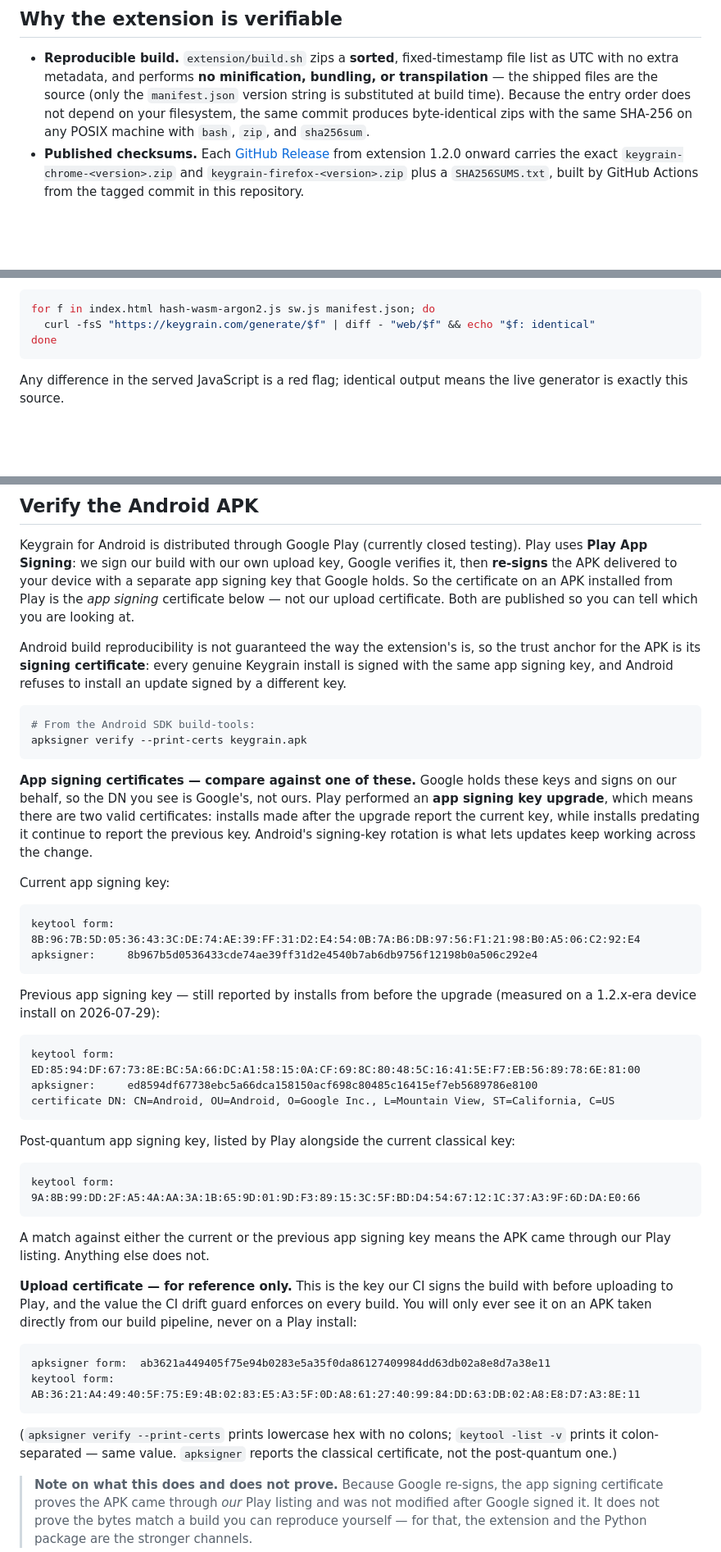
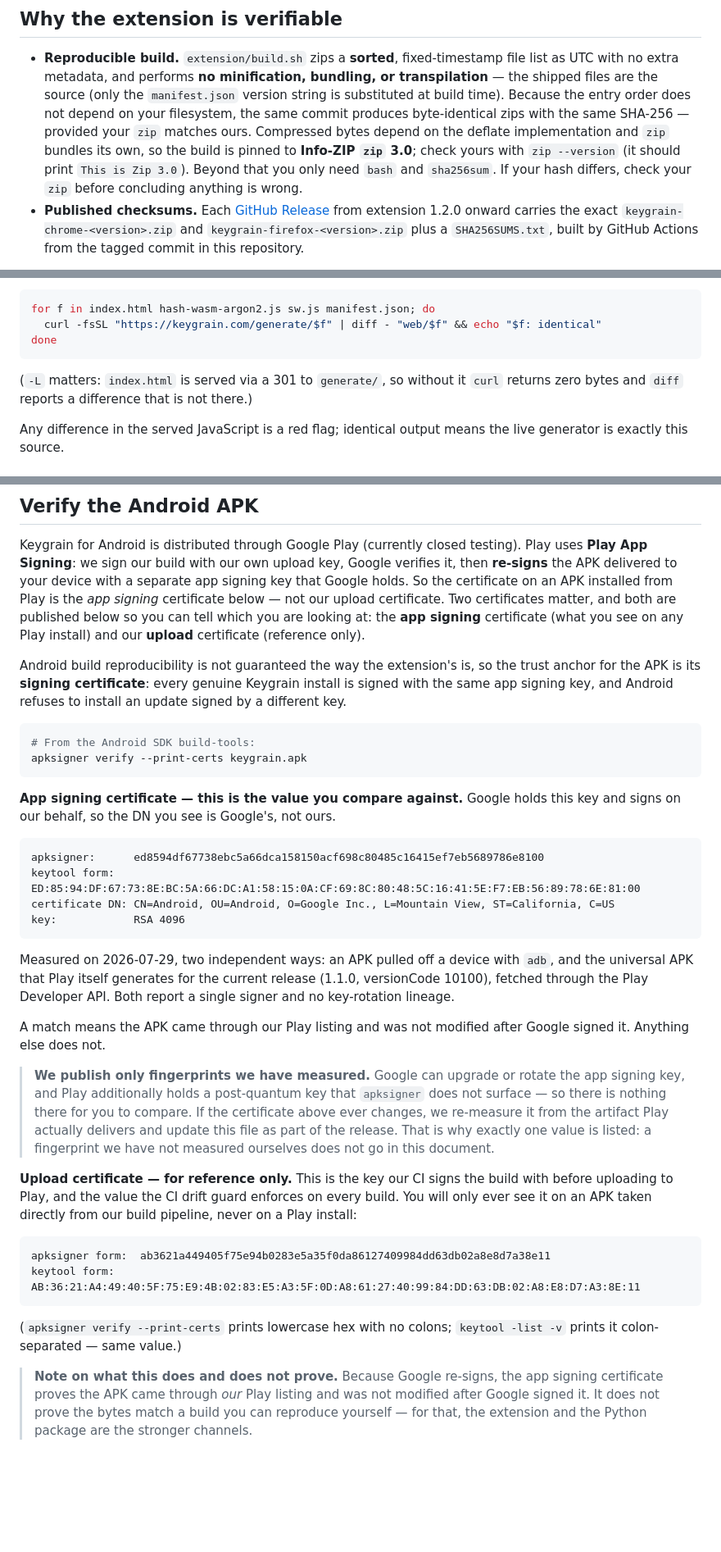
Before and after one commit to iheb-eddine/keygrain, a Markdown page: VERIFY.md, 3 parts joined by grey strips. Shown at 82% size. GitHub-like rendering; blank space fills up the shorter version.

Commit message:
docs(verify): publish only measured fingerprints; fix two false-alarm checks
Three corrections to VERIFY.md, all of the same class: the document told
readers a verification failure was present when it was not.

1. Android signing certificate. The published order was inverted: 8b967b5d
   was listed first as 'current', but no artifact Play delivers carries it.
   Measured the certificate two ways -- an APK pulled off a device, and the
   universal APK Play generates for versionCode 10100 fetched through the
   Play Developer API. Both report a single signer, ed8594df, RSA 4096, and
   no key-rotation lineage. That value is now the only app signing
   fingerprint published; 8b967b5d and the post-quantum key appear on no
   measurable artifact and are recorded privately instead.

2. Web generator diff. The documented loop used curl without -L, and
   /generate/index.html is served via a 301, so curl returned zero bytes and
   diff reported a difference in the one file containing the crypto.
   Verified: without -L index.html fails and the other three pass; with -L
   all four are identical.

3. Reproducibility scope. 'any POSIX machine with bash, zip and sha256sum'
   overstated the guarantee -- deflate output is implementation-defined and
   zip bundles its own. Narrowed to Info-ZIP zip 3.0 with a version check.

New rule, also added to ops steering: a fingerprint that has not been
measured with apksigner on a real artifact does not go in this document.

````diff
--- a/VERIFY.md
+++ b/VERIFY.md
@@ -10,8 +10,11 @@ minified/bundled code that can't realistically be audited.
   list as UTC with no extra metadata, and performs **no minification, bundling, or
   transpilation** — the shipped files are the source (only the `manifest.json` version
   string is substituted at build time). Because the entry order does not depend on your
-  filesystem, the same commit produces byte-identical zips with the same SHA-256 on any
-  POSIX machine with `bash`, `zip`, and `sha256sum`.
+  filesystem, the same commit produces byte-identical zips with the same SHA-256 — provided
+  your `zip` matches ours. Compressed bytes depend on the deflate implementation and `zip`
+  bundles its own, so the build is pinned to **Info-ZIP `zip` 3.0**; check yours with
+  `zip --version` (it should print `This is Zip 3.0`). Beyond that you only need `bash` and
+  `sha256sum`. If your hash differs, check your `zip` before concluding anything is wrong.
 - **Published checksums.** Each [GitHub Release](https://github.com/iheb-eddine/keygrain/releases)
   from extension 1.2.0 onward carries the exact `keygrain-chrome-<version>.zip` and
   `keygrain-firefox-<version>.zip` plus a `SHA256SUMS.txt`, built by GitHub Actions from the
@@ -115,9 +118,12 @@ serves it **verbatim**, so you can compare what your browser loads against this
 
 ```bash
 for f in index.html hash-wasm-argon2.js sw.js manifest.json; do
-  curl -fsS "https://keygrain.com/generate/$f" | diff - "web/$f" && echo "$f: identical"
+  curl -fsSL "https://keygrain.com/generate/$f" | diff - "web/$f" && echo "$f: identical"
 done
 ```
+
+(`-L` matters: `index.html` is served via a 301 to `generate/`, so without it `curl` returns
+zero bytes and `diff` reports a difference that is not there.)
 
 Any difference in the served JavaScript is a red flag; identical output means the live
 generator is exactly this source.
@@ -179,8 +185,9 @@ Keygrain for Android is distributed through Google Play (currently closed testin
 uses **Play App Signing**: we sign our build with our own upload key, Google verifies it,
 then **re-signs** the APK delivered to your device with a separate app signing key that
 Google holds. So the certificate on an APK installed from Play is the *app signing*
-certificate below — not our upload certificate. Both are published so you can tell which
-you are looking at.
+certificate below — not our upload certificate. Two certificates matter, and both are
+published below so you can tell which you are looking at: the **app signing** certificate
+(what you see on any Play install) and our **upload** certificate (reference only).
 
 Android build reproducibility is not guaranteed the way the extension's is, so the trust
 anchor for the APK is its **signing certificate**: every genuine Keygrain install is signed
@@ -192,36 +199,29 @@ different key.
 apksigner verify --print-certs keygrain.apk
 ```
 
-**App signing certificates — compare against one of these.** Google holds these keys and
-signs on our behalf, so the DN you see is Google's, not ours. Play performed an **app signing
-key upgrade**, which means there are two valid certificates: installs made after the upgrade
-report the current key, while installs predating it continue to report the previous key.
-Android's signing-key rotation is what lets updates keep working across the change.
-
-Current app signing key:
+**App signing certificate — this is the value you compare against.** Google holds this key and
+signs on our behalf, so the DN you see is Google's, not ours.
 
 ```
-keytool form:  8B:96:7B:5D:05:36:43:3C:DE:74:AE:39:FF:31:D2:E4:54:0B:7A:B6:DB:97:56:F1:21:98:B0:A5:06:C2:92:E4
-apksigner:     8b967b5d0536433cde74ae39ff31d2e4540b7ab6db9756f12198b0a506c292e4
+apksigner:      ed8594df67738ebc5a66dca158150acf698c80485c16415ef7eb5689786e8100
+keytool form:   ED:85:94:DF:67:73:8E:BC:5A:66:DC:A1:58:15:0A:CF:69:8C:80:48:5C:16:41:5E:F7:EB:56:89:78:6E:81:00
+certificate DN: CN=Android, OU=Android, O=Google Inc., L=Mountain View, ST=California, C=US
+key:            RSA 4096
 ```
 
-Previous app signing key — still reported by installs from before the upgrade (measured on a
-1.2.x-era device install on 2026-07-29):
+Measured on 2026-07-29, two independent ways: an APK pulled off a device with `adb`, and the
+universal APK that Play itself generates for the current release (1.1.0, versionCode 10100),
+fetched through the Play Developer API. Both report a single signer and no key-rotation lineage.
 
-```
-keytool form:  ED:85:94:DF:67:73:8E:BC:5A:66:DC:A1:58:15:0A:CF:69:8C:80:48:5C:16:41:5E:F7:EB:56:89:78:6E:81:00
-apksigner:     ed8594df67738ebc5a66dca158150acf698c80485c16415ef7eb5689786e8100
-certificate DN: CN=Android, OU=Android, O=Google Inc., L=Mountain View, ST=California, C=US
-```
+A match means the APK came through our Play listing and was not modified after Google signed
+it. Anything else does not.
 
-Post-quantum app signing key, listed by Play alongside the current classical key:
-
-```
-keytool form:  9A:8B:99:DD:2F:A5:4A:AA:3A:1B:65:9D:01:9D:F3:89:15:3C:5F:BD:D4:54:67:12:1C:37:A3:9F:6D:DA:E0:66
-```
-
-A match against either the current or the previous app signing key means the APK came through
-our Play listing. Anything else does not.
+> **We publish only fingerprints we have measured.** Google can upgrade or rotate the app
+> signing key, and Play additionally holds a post-quantum key that `apksigner` does not surface —
+> so there is nothing there for you to compare. If the certificate above ever changes, we
+> re-measure it from the artifact Play actually delivers and update this file as part of the
+> release. That is why exactly one value is listed: a fingerprint we have not measured ourselves
+> does not go in this document.
 
 **Upload certificate — for reference only.** This is the key our CI signs the build with
 before uploading to Play, and the value the CI drift guard enforces on every build. You will
@@ -233,8 +233,7 @@ keytool form:    AB:36:21:A4:49:40:5F:75:E9:4B:02:83:E5:A3:5F:0D:A8:61:27:40:99:
 ```
 
 (`apksigner verify --print-certs` prints lowercase hex with no colons; `keytool -list -v`
-prints it colon-separated — same value. `apksigner` reports the classical certificate, not
-the post-quantum one.)
+prints it colon-separated — same value.)
 
 > **Note on what this does and does not prove.** Because Google re-signs, the app signing
 > certificate proves the APK came through *our* Play listing and was not modified after
````
